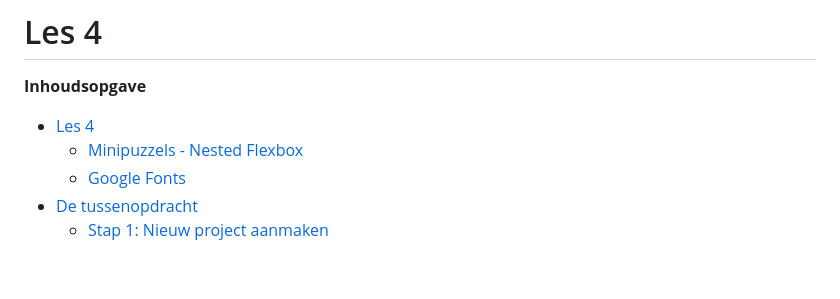
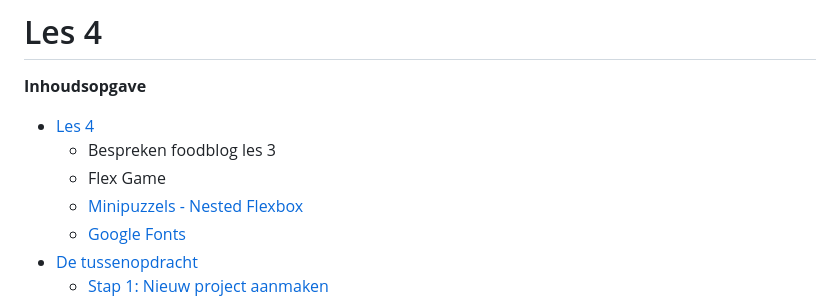
Before and after one commit to HR-CMGT/frontend-2024-2025, a Markdown page: les4/README.md, the part around one of its changes. GitHub-like rendering; blank space fills up the shorter version.

```diff
--- a/les4/README.md
+++ b/les4/README.md
@@ -2,6 +2,8 @@
 
 **Inhoudsopgave**
 - [Les 4](#les-4)
+  - Bespreken foodblog les 3
+  - Flex Game
   - [Minipuzzels - Nested Flexbox](#minipuzzels---nested-flexbox)
   - [Google Fonts](#google-fonts)
 - [De tussenopdracht](#de-tussenopdracht)
```
Also changed, not shown: other parts of les4/README.md (+1 -4 lines).
